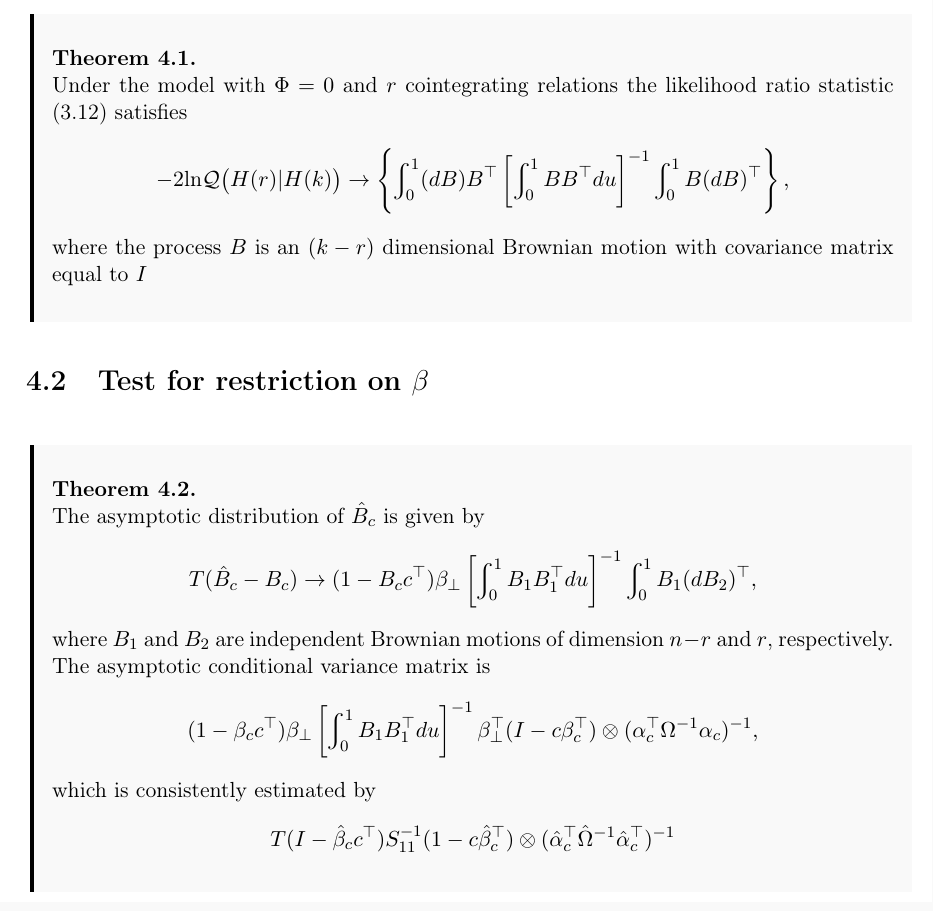
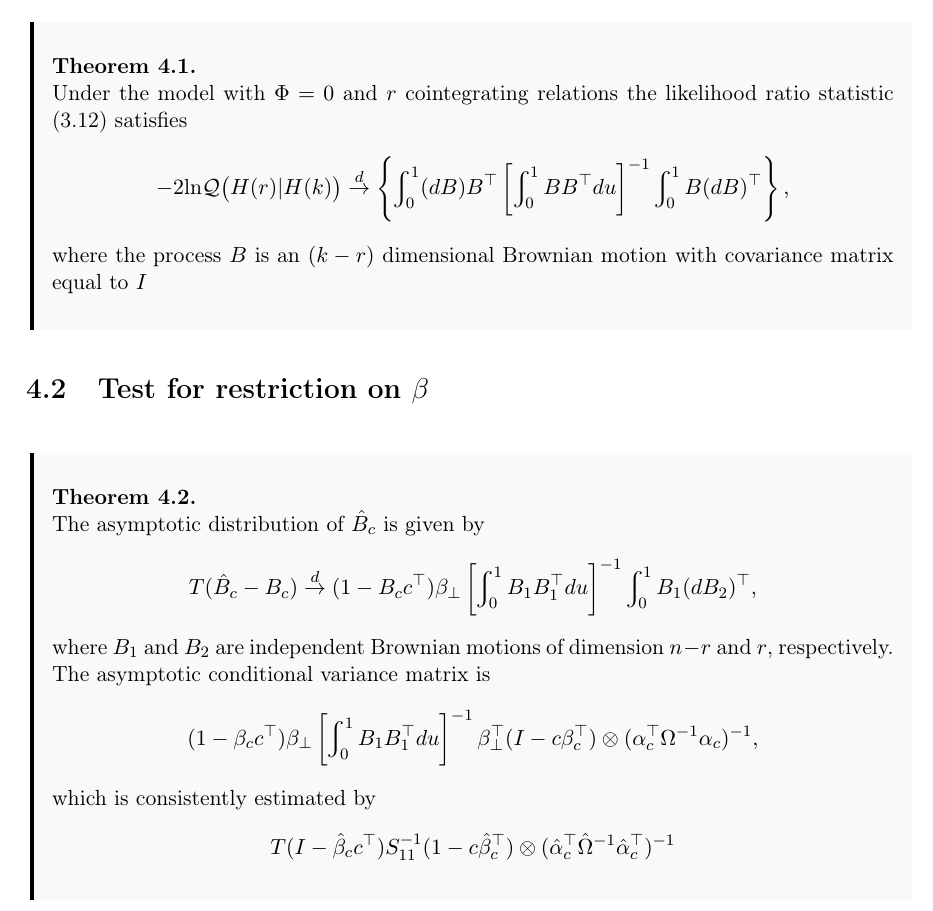
Before and after one commit to Ginger-Fireball/P7---Cointegration-in-the-cryptocurrency-market, a LaTeX thesis (main.tex, which reads Project/Asymptotic.tex): part of page 19 of 21, cut so that both start at the same text. Compiled offline with pdfLaTeX; a LaTeX package or settings file that is missing is left out.

Commit message:
Updates from Overleaf

```diff
--- a/Project/Asymptotic.tex
+++ b/Project/Asymptotic.tex
@@ -7,7 +7,7 @@ Neither the estimator nor the test statistics are standard, meaning the estimato
 \begin{thm}\phantom\\
     Under the model with $\Phi=0$ and $r$ cointegrating relations the likelihood ratio statistic \eqref{eq:lrmax_coint_r} satisfies
     \begin{equation*}
-        -2 \text{ln}\mathcal{Q} \big( H(r)|H(k) \big) \rightarrow \left\{ \int_0^1 (dB)B^{\top} \left[\int_0^1 BB^\top du \right]^{-1} \int_0^1 B(dB)^\top \right\},
+        -2 \text{ln}\mathcal{Q} \big( H(r)|H(k) \big) \overset{d}{\rightarrow} \left\{ \int_0^1 (dB)B^{\top} \left[\int_0^1 BB^\top du \right]^{-1} \int_0^1 B(dB)^\top \right\},
     \end{equation*}
     where the process $B$ is an $(k-r)$ dimensional Brownian motion with covariance matrix equal to $I$
 \end{thm}
@@ -18,7 +18,7 @@ Neither the estimator nor the test statistics are standard, meaning the estimato
 \begin{thm}\phantom\\
 The asymptotic distribution of $\hat{B}_c$ is given by
 \begin{equation*}
-    T(\hat{B}_c-B_c) \rightarrow (1-B_c c^\top) \beta_\perp \left[ \int_0^1 B_1 B_1^\top du \right]^{-1} \int_0^1 B_1(dB_2)^\top,
+    T(\hat{B}_c-B_c) \overset{d}{\rightarrow} (1-B_c c^\top) \beta_\perp \left[ \int_0^1 B_1 B_1^\top du \right]^{-1} \int_0^1 B_1(dB_2)^\top,
 \end{equation*}
     where $B_1$ and $B_2$ are independent Brownian motions of dimension $n-r$ and $r$, respectively. The asymptotic conditional variance matrix is
     \begin{equation*}
```
